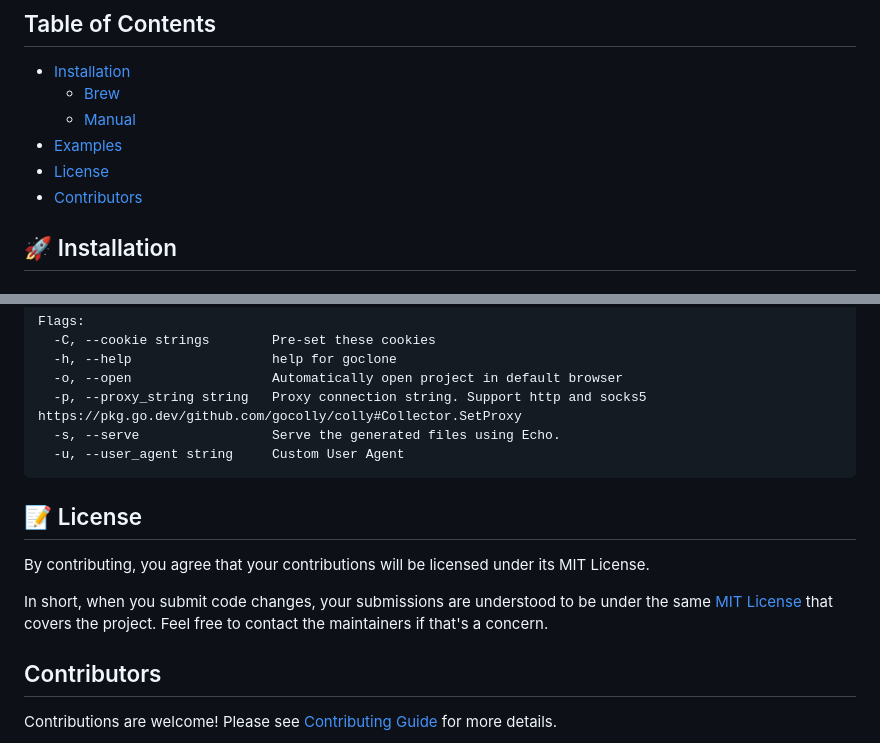
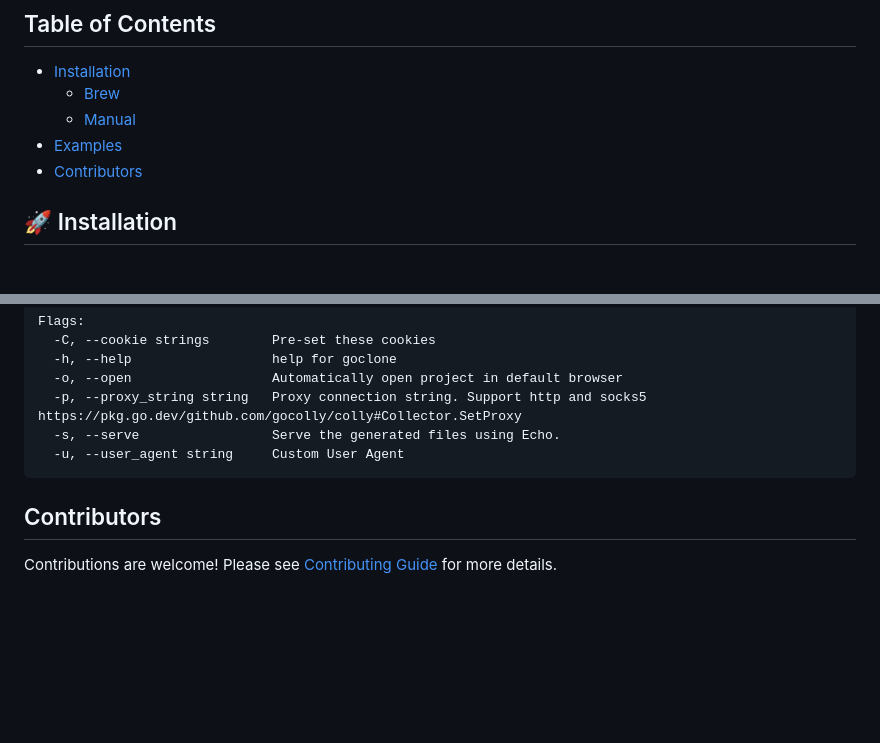
Before and after one commit to imthaghost/goclone, a Markdown page: README.md, 2 parts joined by grey strips. Rendered like a GitHub page; blank space fills up the shorter version.

Commit message:
remove License from readme

````diff
--- a/README.md
+++ b/README.md
@@ -24,7 +24,6 @@ Copy websites to your computer! Goclone is a utility that allows you to download
   - [Brew](#brew)
   - [Manual](#manual)
 - [Examples](#examples)
-- [License](#license)
 - [Contributors](#contributors)
 
 <a name="installation"></a>
@@ -84,14 +83,6 @@ Flags:
   -u, --user_agent string     Custom User Agent
 ```
 
-<a name="license"></a>
-
-## 📝 License
-
-By contributing, you agree that your contributions will be licensed under its MIT License.
-
-In short, when you submit code changes, your submissions are understood to be under the same [MIT License](http://choosealicense.com/licenses/mit/) that covers the project. Feel free to contact the maintainers if that's a concern.
-
 <a name="contributors"></a>
 
 ## Contributors
````
